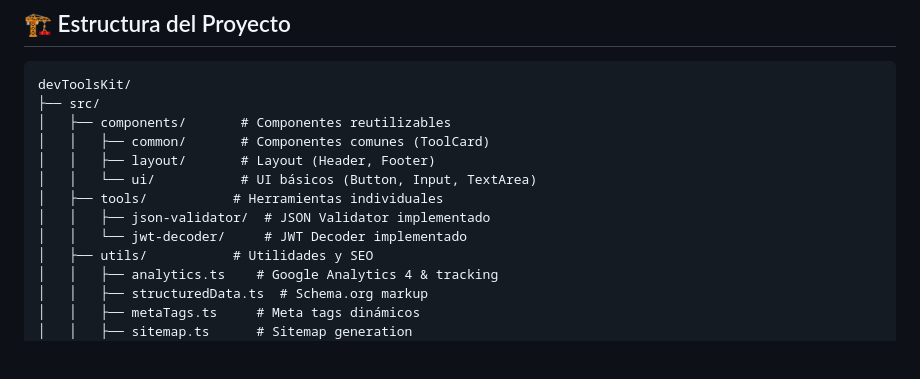
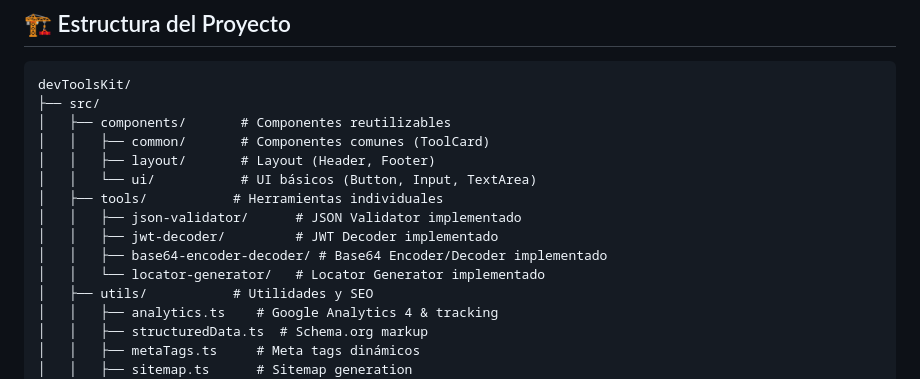
Before and after one commit to antoniogomezgallardo/devToolsKit, a Markdown page: README.md, the part around one of its changes. GitHub-like rendering; blank space fills up the shorter version.

```diff
--- a/README.md
+++ b/README.md
@@ -58,8 +112,10 @@ devToolsKit/
 │   │   ├── layout/       # Layout (Header, Footer)
 │   │   └── ui/           # UI básicos (Button, Input, TextArea)
 │   ├── tools/           # Herramientas individuales
-│   │   ├── json-validator/  # JSON Validator implementado
-│   │   └── jwt-decoder/     # JWT Decoder implementado
+│   │   ├── json-validator/      # JSON Validator implementado
+│   │   ├── jwt-decoder/         # JWT Decoder implementado
+│   │   ├── base64-encoder-decoder/ # Base64 Encoder/Decoder implementado
+│   │   └── locator-generator/   # Locator Generator implementado
 │   ├── utils/           # Utilidades y SEO
 │   │   ├── analytics.ts    # Google Analytics 4 & tracking
 │   │   ├── structuredData.ts  # Schema.org markup
```
Also changed, not shown: other parts of README.md (+94 -10 lines).
